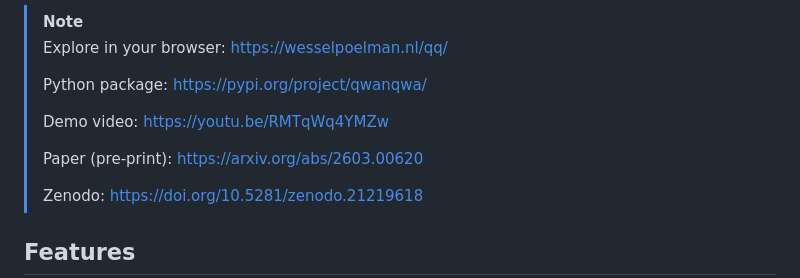
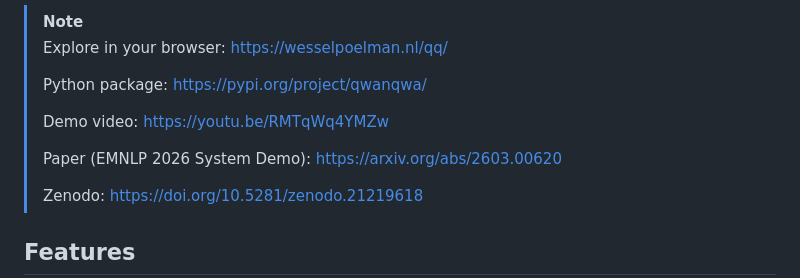
Before and after one commit to WPoelman/qwanqwa, a Markdown page: README.md, the part around the change. GitHub-like rendering.

Commit message:
add venue

```diff
--- a/README.md
+++ b/README.md
@@ -11,7 +11,7 @@ A unified language metadata toolkit for NLP: identifiers, scripts, speakers, geo
 >
 > Demo video: https://youtu.be/RMTqWq4YMZw
 >
-> Paper (pre-print): https://arxiv.org/abs/2603.00620
+> Paper (EMNLP 2026 System Demo): https://arxiv.org/abs/2603.00620
 >
 > Zenodo: https://doi.org/10.5281/zenodo.21219618
 
```
